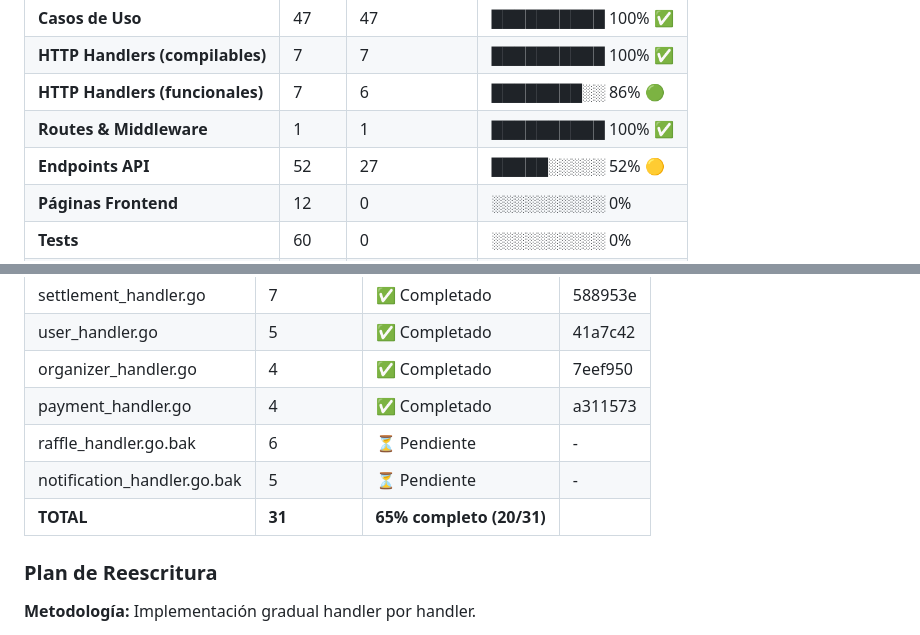
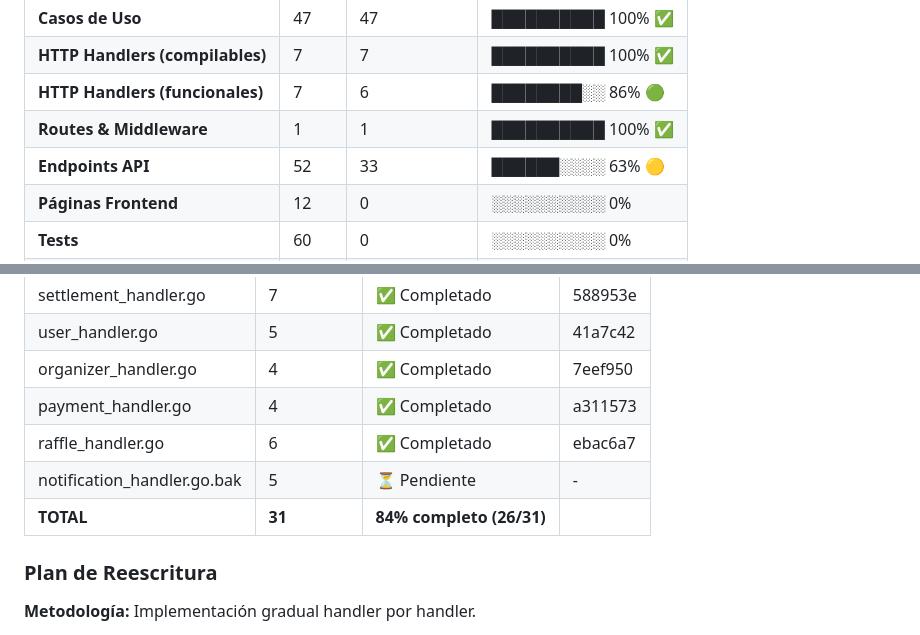
Before and after one commit to alonsoalpizar/Sorteos, a Markdown page: Documentacion/Almighty/ROADMAP_ALMIGHTY.md, 2 parts joined by grey strips. Drawn GitHub-style.

```diff
--- a/Documentacion/Almighty/ROADMAP_ALMIGHTY.md
+++ b/Documentacion/Almighty/ROADMAP_ALMIGHTY.md
@@ -78,6 +78,6 @@ El módulo **Almighty Admin** proporciona control total sobre la plataforma Sort
 | **HTTP Handlers (compilables)** | 7 | 7 | ██████████ 100% ✅ |
 | **HTTP Handlers (funcionales)** | 7 | 6 | ████████░░ 86% 🟢 |
 | **Routes & Middleware** | 1 | 1 | ██████████ 100% ✅ |
-| **Endpoints API** | 52 | 27 | █████░░░░░ 52% 🟡 |
+| **Endpoints API** | 52 | 33 | ██████░░░░ 63% 🟡 |
 | **Páginas Frontend** | 12 | 0 | ░░░░░░░░░░ 0% |
 | **Tests** | 60 | 0 | ░░░░░░░░░░ 0% |
@@ -1070,9 +1070,9 @@ Los siguientes handlers fueron respaldados como `.bak` y requieren reescritura:
 | user_handler.go | 5 | ✅ Completado | 41a7c42 |
 | organizer_handler.go | 4 | ✅ Completado | 7eef950 |
 | payment_handler.go | 4 | ✅ Completado | a311573 |
-| raffle_handler.go.bak | 6 | ⏳ Pendiente | - |
+| raffle_handler.go | 6 | ✅ Completado | ebac6a7 |
 | notification_handler.go.bak | 5 | ⏳ Pendiente | - |
-| **TOTAL** | **31** | **65% completo (20/31)** |
+| **TOTAL** | **31** | **84% completo (26/31)** |
 
 ### Plan de Reescritura
 
```
Also changed, not shown: other parts of Documentacion/Almighty/ROADMAP_ALMIGHTY.md (+27 -29 lines).
